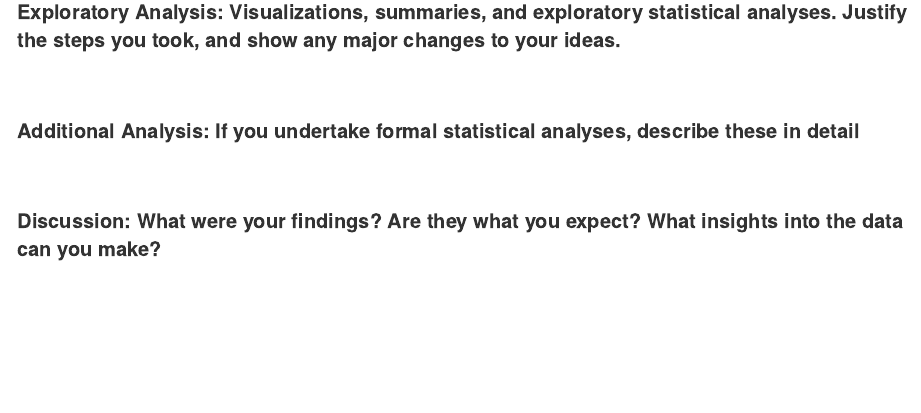
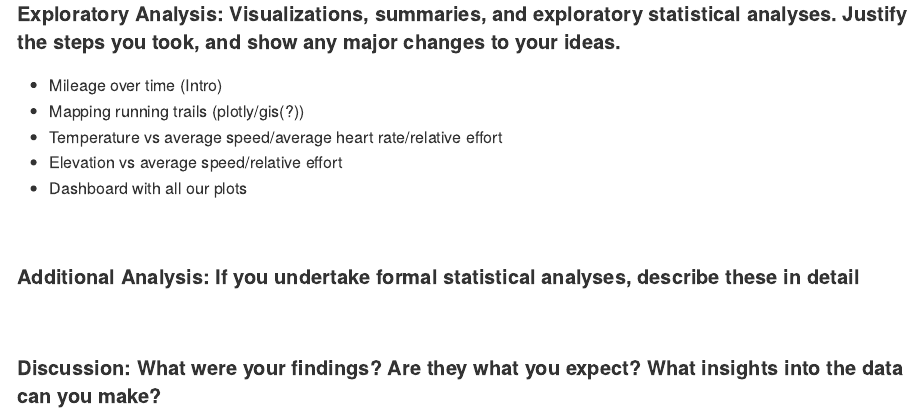
Before and after one commit to els2250/p8105final_emmamarathontraining, an R Markdown document (final_report.Rmd): the page in a window 1100 px wide, from 3320 px down. The pictures show the output file final_report.md that the author committed with the source, drawn offline in the style of GitHub; long lines of code are wrapped.

Commit message:
Planned plots for final product

```diff
--- a/final_report.Rmd
+++ b/final_report.Rmd
@@ -113,6 +113,12 @@ Other decisions we need to make:
 
 #### Exploratory Analysis: Visualizations, summaries, and exploratory statistical analyses. Justify the steps you took, and show any major changes to your ideas.
 
+* Mileage over time (Intro)
+* Mapping running trails (plotly/gis(?))
+* Temperature vs average speed/average heart rate/relative effort
+* Elevation vs average speed/relative effort
+* Dashboard with all our plots
+
 <br/>
 
 #### Additional Analysis: If you undertake formal statistical analyses, describe these in detail
```
Also changed, not shown: final_report.md.
